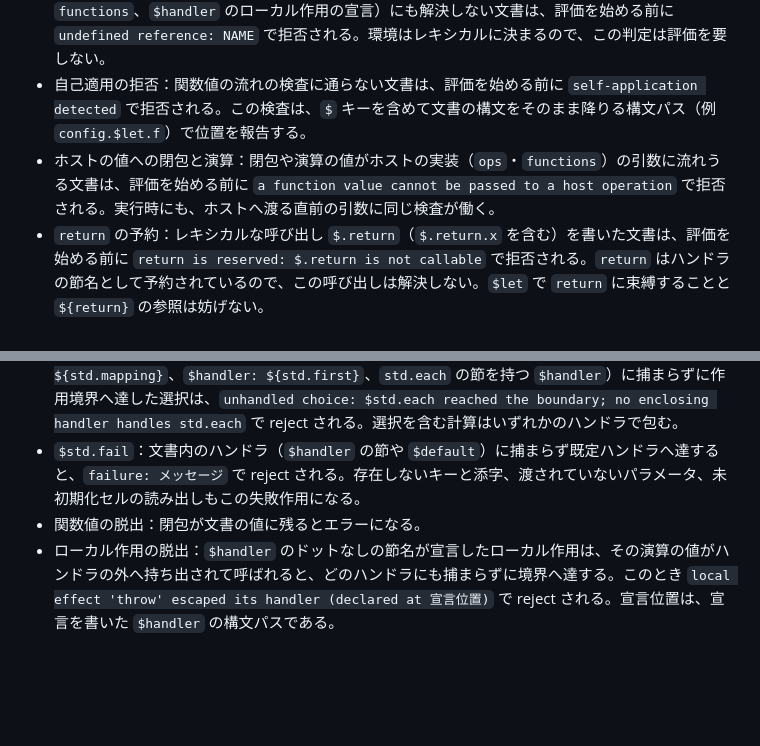
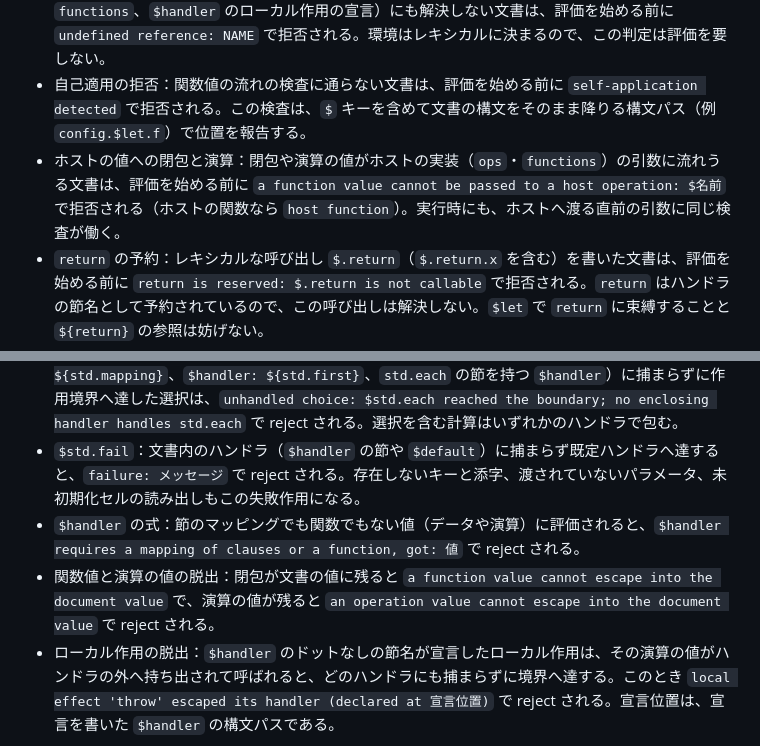
Before and after one commit to rinse/effectful-yaml, a Markdown page: docs/usage.md, 2 parts joined by grey strips. Drawn GitHub-style; blank space fills up the shorter version.

Commit message:
docs: usage のエラー文言を実装の出力に揃え、history の 0.13 の変更にホストの関数と未定義参照の検査を足す
Claude-Session: https://claude.ai/code/session_017QAyZARVGqLod5Qmr1c6Mr

```diff
--- a/docs/usage.md
+++ b/docs/usage.md
@@ -95,12 +95,13 @@ cache:
 - 言語仕様上のエラー（マッピングでない値のキーの走査、型の不一致など、文書の形の誤り）。捕捉できない。
 - 未定義参照：呼び出しや参照のパスの最初の区画がどの束縛（`$let`・`$fn`、`std`、ホストの `ops`・`functions`、`$handler` のローカル作用の宣言）にも解決しない文書は、評価を始める前に `undefined reference: NAME` で拒否される。環境はレキシカルに決まるので、この判定は評価を要しない。
 - 自己適用の拒否：関数値の流れの検査に通らない文書は、評価を始める前に `self-application detected` で拒否される。この検査は、`$` キーを含めて文書の構文をそのまま降りる構文パス（例 `config.$let.f`）で位置を報告する。
-- ホストの値への閉包と演算：閉包や演算の値がホストの実装（`ops`・`functions`）の引数に流れうる文書は、評価を始める前に `a function value cannot be passed to a host operation` で拒否される。実行時にも、ホストへ渡る直前の引数に同じ検査が働く。
+- ホストの値への閉包と演算：閉包や演算の値がホストの実装（`ops`・`functions`）の引数に流れうる文書は、評価を始める前に `a function value cannot be passed to a host operation: $名前` で拒否される（ホストの関数なら `host function`）。実行時にも、ホストへ渡る直前の引数に同じ検査が働く。
 - `return` の予約：レキシカルな呼び出し `$.return`（`$.return.x` を含む）を書いた文書は、評価を始める前に `return is reserved: $.return is not callable` で拒否される。`return` はハンドラの節名として予約されているので、この呼び出しは解決しない。`$let` で `return` に束縛することと `${return}` の参照は妨げない。
 - `$resume` の位置：節の本体の外（`return` 節、ハンドラの本体、`$handler` の外にある関数の本体）に書いた `$resume` は、評価を始める前に `$resume is only allowed inside a $handler clause` で拒否される。
 - 境界に達した選択：`std.each` を処理するハンドラ（`$handler: ${std.list}`、`$handler: ${std.mapping}`、`$handler: ${std.first}`、`std.each` の節を持つ `$handler`）に捕まらずに作用境界へ達した選択は、`unhandled choice: $std.each reached the boundary; no enclosing handler handles std.each` で reject される。選択を含む計算はいずれかのハンドラで包む。
 - `$std.fail`：文書内のハンドラ（`$handler` の節や `$default`）に捕まらず既定ハンドラへ達すると、`failure: メッセージ` で reject される。存在しないキーと添字、渡されていないパラメータ、未初期化セルの読み出しもこの失敗作用になる。
-- 関数値の脱出：閉包が文書の値に残るとエラーになる。
+- `$handler` の式：節のマッピングでも関数でもない値（データや演算）に評価されると、`$handler requires a mapping of clauses or a function, got: 値` で reject される。
+- 関数値と演算の値の脱出：閉包が文書の値に残ると `a function value cannot escape into the document value` で、演算の値が残ると `an operation value cannot escape into the document value` で reject される。
 - ローカル作用の脱出：`$handler` のドットなしの節名が宣言したローカル作用は、その演算の値がハンドラの外へ持ち出されて呼ばれると、どのハンドラにも捕まらずに境界へ達する。このとき `local effect 'throw' escaped its handler (declared at 宣言位置)` で reject される。宣言位置は、宣言を書いた `$handler` の構文パスである。
 
 メッセージの末尾には、失敗した値の位置が `(at server.hosts[2])` の形で付く（`EffectfulYamlError` の `path` にも入る）。
```
Also changed, not shown: docs/history.md (+2 -1 lines).
